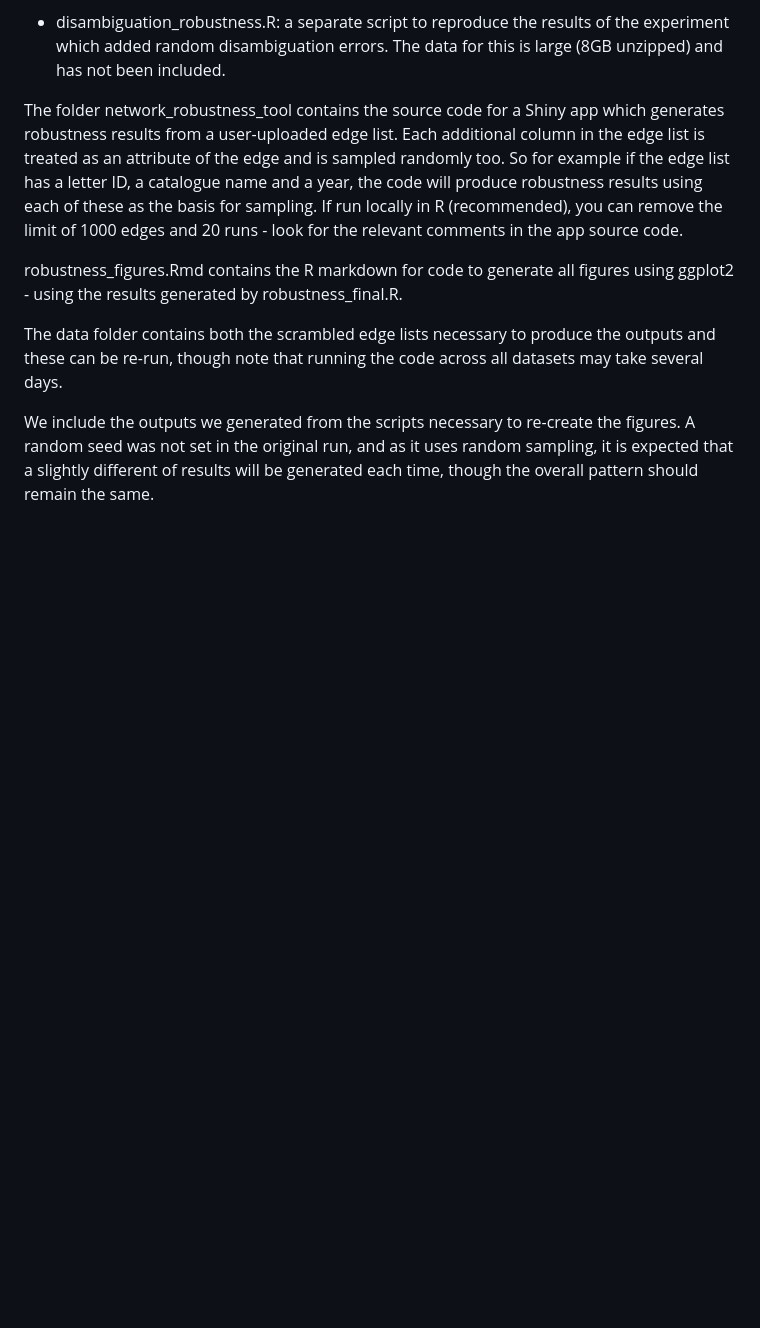
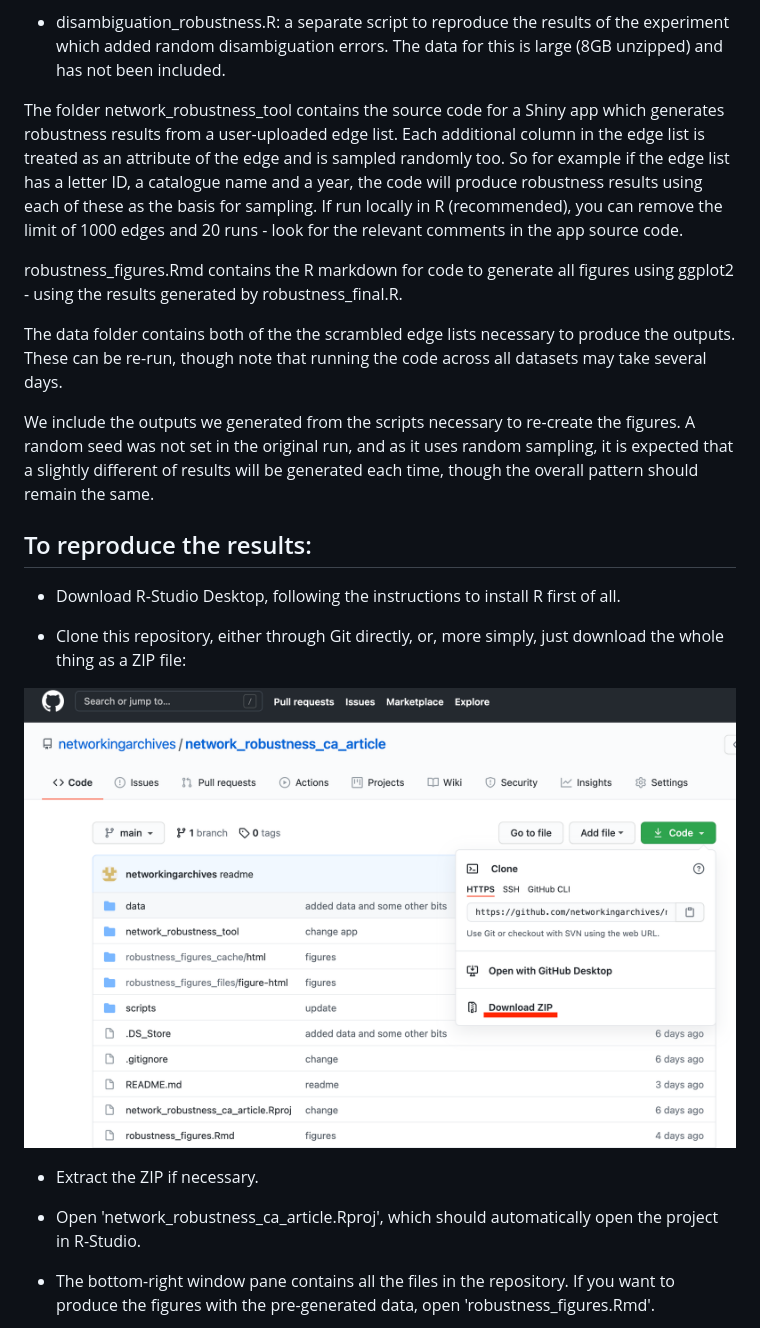
Before and after one commit to networkingarchives/network_robustness_ca_article, a Markdown page: README.md, the part around one of its changes. Rendered like a GitHub page; pictures changed too: screens/screen-1.png (added); blank space fills up the shorter version.

Commit message:
added screens to readme

```diff
--- a/README.md
+++ b/README.md
@@ -18,6 +18,20 @@ The folder network_robustness_tool contains the source code for a Shiny app whic
 
 robustness_figures.Rmd contains the R markdown for code to generate all figures using ggplot2 - using the results generated by robustness_final.R.
 
-The data folder contains both the scrambled edge lists necessary to produce the outputs and these can be re-run, though note that running the code across all datasets may take several days.
+The data folder contains both of the the scrambled edge lists necessary to produce the outputs. These can be re-run, though note that running the code across all datasets may take several days.
 
 We include the outputs we generated from the scripts necessary to re-create the figures. A random seed was not set in the original run, and as it uses random sampling, it is expected that a slightly different of results will be generated each time, though the overall pattern should remain the same.
+## To reproduce the results:
+
+* Download R-Studio Desktop, following the instructions to install R first of all.
+
+* Clone this repository, either through Git directly, or, more simply, just download the whole thing as a ZIP file:
+
+![screenshot with Zip download option highlighted](screens/screen-1.png)
+
+* Extract the ZIP if necessary.
+
+* Open 'network_robustness_ca_article.Rproj', which should automatically open the project in R-Studio.
+
+* The bottom-right window pane contains all the files in the repository. If you want to produce the figures with the pre-generated data, open 'robustness_figures.Rmd'.
+
```
Also changed, not shown: other parts of README.md (+9 -0 lines), screens/screen-2.png (added), screens/screen-3.png (added), 3 other files.
